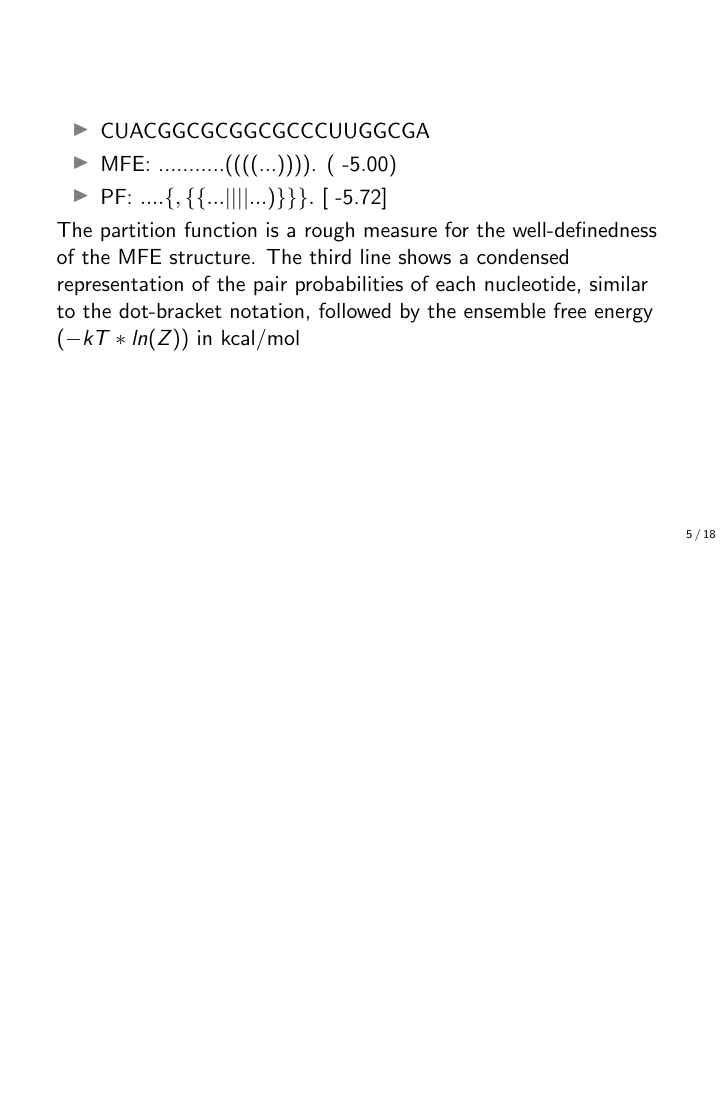
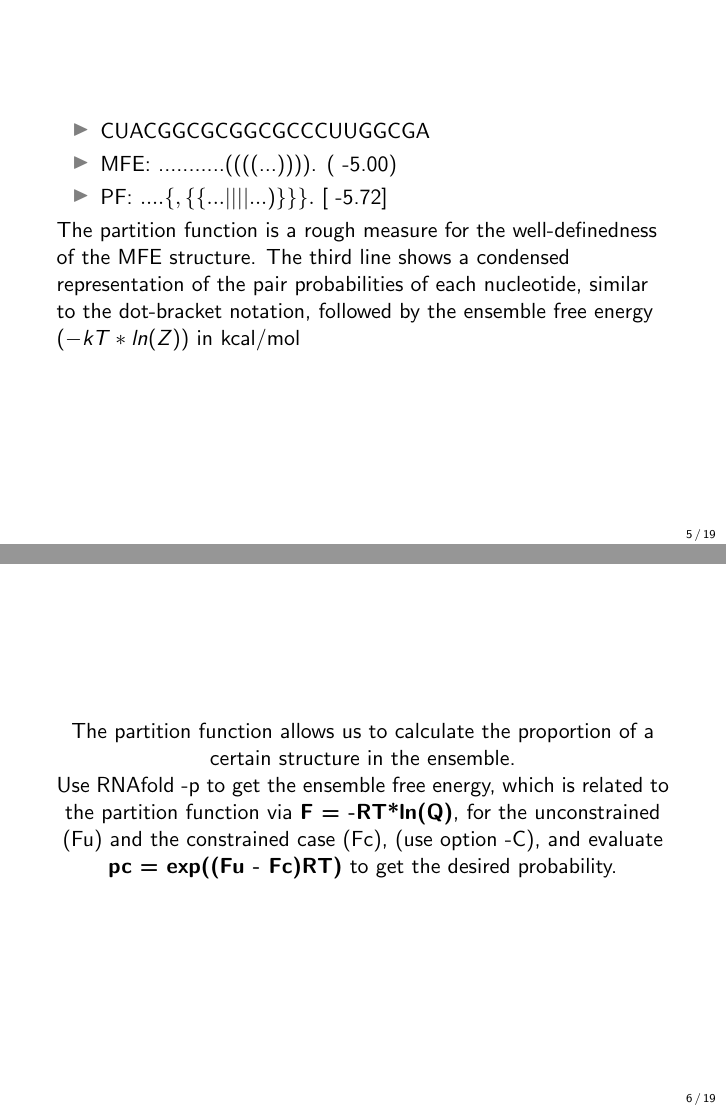
Before and after one commit to jfallmann/RBCsummerschool, LaTeX slides (RNA_folding_workshop-presentation.tex): page 6 of 19 before the commit and pages 6 and 7 of 20 after it, the two joined at a grey line, the shorter picture padded with empty space. Compiled offline with pdfLaTeX.

Commit message:
Updated text

```diff
--- a/RNA_folding_workshop-presentation.tex
+++ b/RNA_folding_workshop-presentation.tex
@@ -123,6 +123,16 @@ Use \texttt{RNAfold} to do a structure prediction using the partition function
   the MFE structure. The third line shows a condensed representation
   of the pair probabilities of each nucleotide, similar to the
   dot-bracket notation, followed by the ensemble free energy ($-kT*ln(Z)$) in kcal/mol
+}
+
+\frame{
+  \center
+  The partition function allows us to calculate the proportion
+  of a certain structure in the ensemble.\\ Use RNAfold -p to get the
+  ensemble free energy, which is related to the partition function via
+  \textbf{F = -RT*ln(Q)}, for the unconstrained (Fu) and the constrained case
+  (Fc), (use option -C), and evaluate \textbf{pc = exp((Fu - Fc)\/RT)} to get the desired
+  probability.
 }
 
 \frame{
```
Also changed, not shown: RNA_folding_workshop-presentation.pdf.
